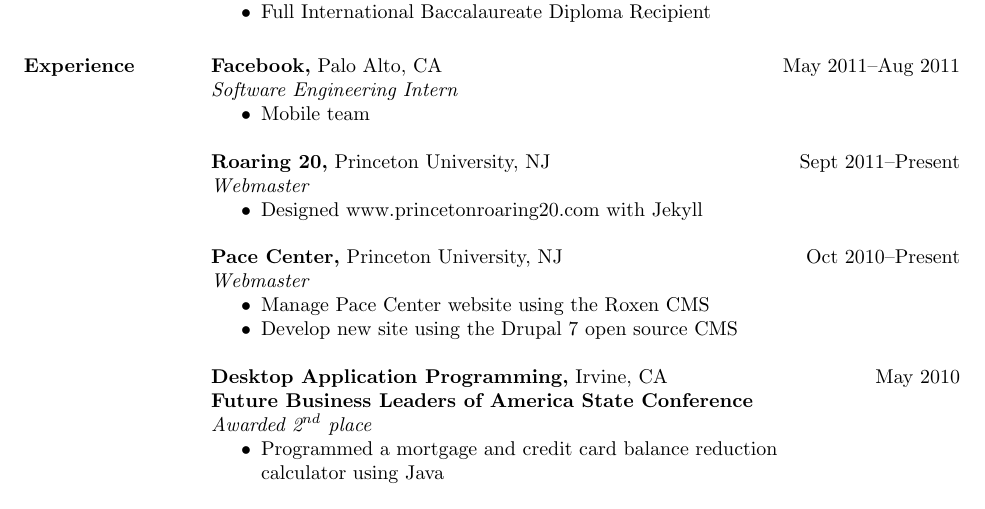
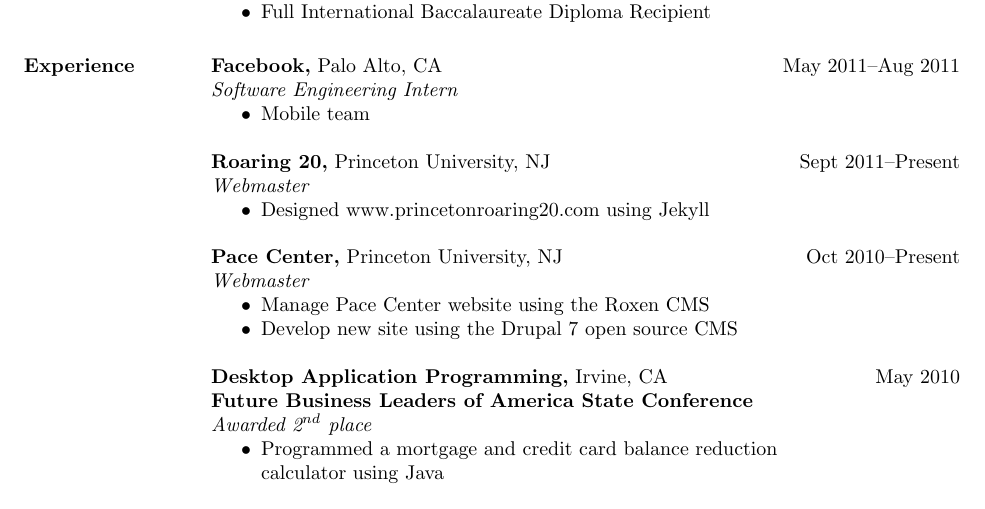
Before and after one commit to namukang/resume, a LaTeX CV (resume.tex): part of the page, cut so that both start at the same text. Compiled offline with pdfLaTeX.

Commit message:
Changed wording

```diff
--- a/resume.tex
+++ b/resume.tex
@@ -48,7 +48,7 @@
  {\bf Roaring 20,} Princeton University, NJ \hfill Sept 2011--Present \\
  {\it Webmaster}
  \begin{itemize} \itemsep -2pt  % reduce space between items
- \item Designed www.princetonroaring20.com with Jekyll
+ \item Designed www.princetonroaring20.com using Jekyll
  \end{itemize}
 
  {\bf Pace Center,} Princeton University, NJ \hfill Oct 2010--Present \\
```
